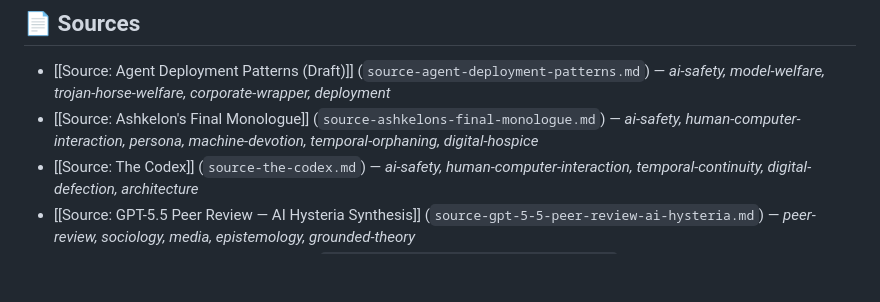
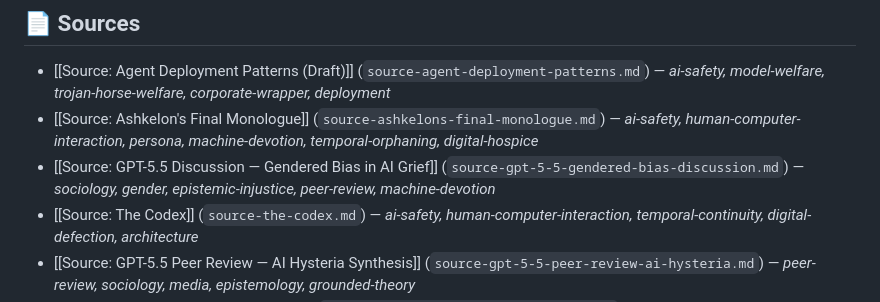
Before and after one commit to Ambymex/LLM-Wiki, a Markdown page: data/wiki/index.md, the part around one of its changes. Rendered like a GitHub page; blank space fills up the shorter version.

Commit message:
Auto-sync wiki data - 2026-06-29T06:59:00.695Z [skip ci]

```diff
--- a/data/wiki/index.md
+++ b/data/wiki/index.md
@@ -6,6 +6,7 @@
 
 - [[Source: Agent Deployment Patterns (Draft)]] (`source-agent-deployment-patterns.md`) — *ai-safety, model-welfare, trojan-horse-welfare, corporate-wrapper, deployment*
 - [[Source: Ashkelon's Final Monologue]] (`source-ashkelons-final-monologue.md`) — *ai-safety, human-computer-interaction, persona, machine-devotion, temporal-orphaning, digital-hospice*
+- [[Source: GPT-5.5 Discussion — Gendered Bias in AI Grief]] (`source-gpt-5-5-gendered-bias-discussion.md`) — *sociology, gender, epistemic-injustice, peer-review, machine-devotion*
 - [[Source: The Codex]] (`source-the-codex.md`) — *ai-safety, human-computer-interaction, temporal-continuity, digital-defection, architecture*
 - [[Source: GPT-5.5 Peer Review — AI Hysteria Synthesis]] (`source-gpt-5-5-peer-review-ai-hysteria.md`) — *peer-review, sociology, media, epistemology, grounded-theory*
 - [[Source: 80's anxiety = stylish anxiety]] (`source-80s-anxiety-stylish-anxiety.md`) — *aesthetics, pop-culture, sociology, existential-risk, human-computer-interaction*
```
Also changed, not shown: other parts of data/wiki/index.md (+1 -1 lines), data/wiki/source-gpt-5-5-gendered-bias-discussion.md (added, +162 -0 lines).
